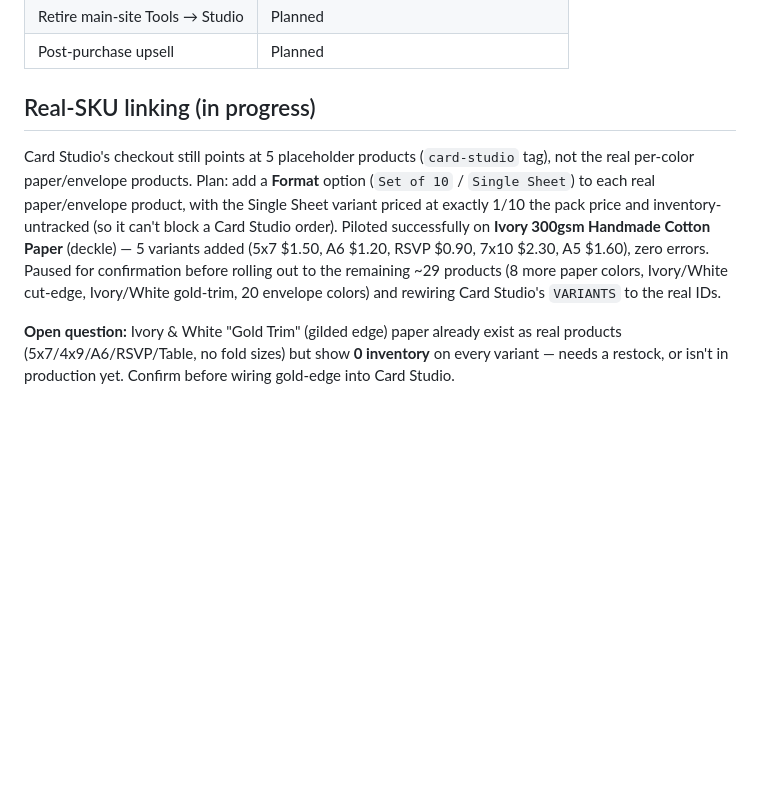
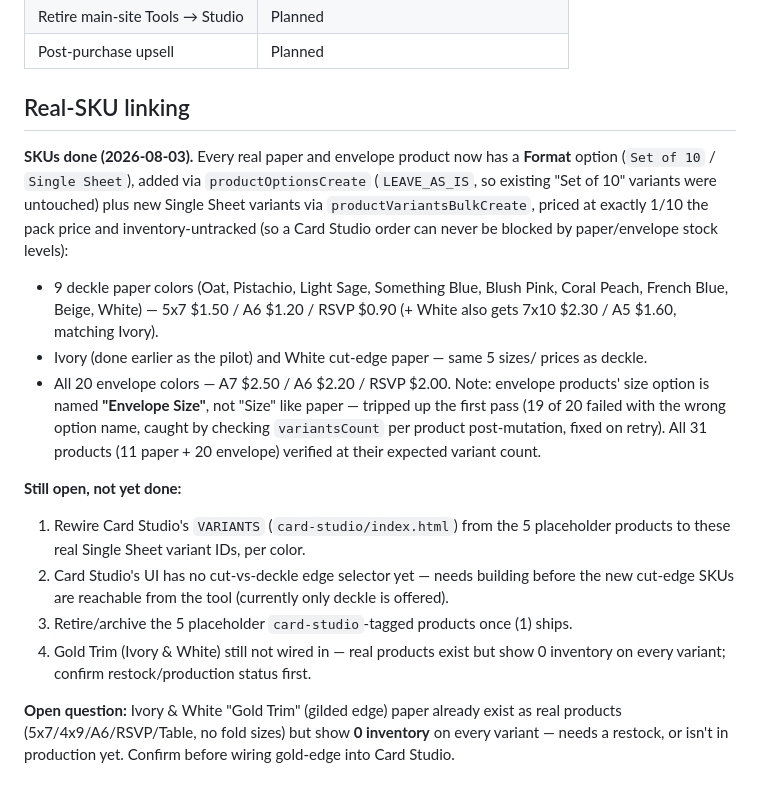
Before and after one commit to BlissCottonPaper/BlissStudio, a Markdown page: ROADMAP.md, the part around the change. Rendered like a GitHub page; blank space fills up the shorter version.

Commit message:
ROADMAP: real-SKU Single Sheet rollout complete across all paper/envelope products

```diff
--- a/ROADMAP.md
+++ b/ROADMAP.md
@@ -62,17 +62,34 @@ the top-of-list destination, and the main site links out to it.
 | Retire main-site Tools → Studio | Planned |
 | Post-purchase upsell | Planned |
 
-## Real-SKU linking (in progress)
-Card Studio's checkout still points at 5 placeholder products (`card-studio`
-tag), not the real per-color paper/envelope products. Plan: add a **Format**
-option (`Set of 10` / `Single Sheet`) to each real paper/envelope product,
-with the Single Sheet variant priced at exactly 1/10 the pack price and
-inventory-untracked (so it can't block a Card Studio order). Piloted
-successfully on **Ivory 300gsm Handmade Cotton Paper** (deckle) — 5 variants
-added (5x7 $1.50, A6 $1.20, RSVP $0.90, 7x10 $2.30, A5 $1.60), zero errors.
-Paused for confirmation before rolling out to the remaining ~29 products
-(8 more paper colors, Ivory/White cut-edge, Ivory/White gold-trim, 20
-envelope colors) and rewiring Card Studio's `VARIANTS` to the real IDs.
+## Real-SKU linking
+**SKUs done (2026-08-03).** Every real paper and envelope product now has a
+**Format** option (`Set of 10` / `Single Sheet`), added via `productOptionsCreate`
+(`LEAVE_AS_IS`, so existing "Set of 10" variants were untouched) plus new
+Single Sheet variants via `productVariantsBulkCreate`, priced at exactly 1/10
+the pack price and inventory-untracked (so a Card Studio order can never be
+blocked by paper/envelope stock levels):
+- 9 deckle paper colors (Oat, Pistachio, Light Sage, Something Blue, Blush
+  Pink, Coral Peach, French Blue, Beige, White) — 5x7 $1.50 / A6 $1.20 /
+  RSVP $0.90 (+ White also gets 7x10 $2.30 / A5 $1.60, matching Ivory).
+- Ivory (done earlier as the pilot) and White cut-edge paper — same 5 sizes/
+  prices as deckle.
+- All 20 envelope colors — A7 $2.50 / A6 $2.20 / RSVP $2.00. Note: envelope
+  products' size option is named **"Envelope Size"**, not "Size" like paper —
+  tripped up the first pass (19 of 20 failed with the wrong option name,
+  caught by checking `variantsCount` per product post-mutation, fixed on
+  retry). All 31 products (11 paper + 20 envelope) verified at their expected
+  variant count.
+
+**Still open, not yet done:**
+1. Rewire Card Studio's `VARIANTS` (`card-studio/index.html`) from the 5
+   placeholder products to these real Single Sheet variant IDs, per color.
+2. Card Studio's UI has no cut-vs-deckle edge selector yet — needs building
+   before the new cut-edge SKUs are reachable from the tool (currently only
+   deckle is offered).
+3. Retire/archive the 5 placeholder `card-studio`-tagged products once (1) ships.
+4. Gold Trim (Ivory & White) still not wired in — real products exist but show
+   0 inventory on every variant; confirm restock/production status first.
 
 **Open question:** Ivory & White "Gold Trim" (gilded edge) paper already
 exist as real products (5x7/4x9/A6/RSVP/Table, no fold sizes) but show
```
